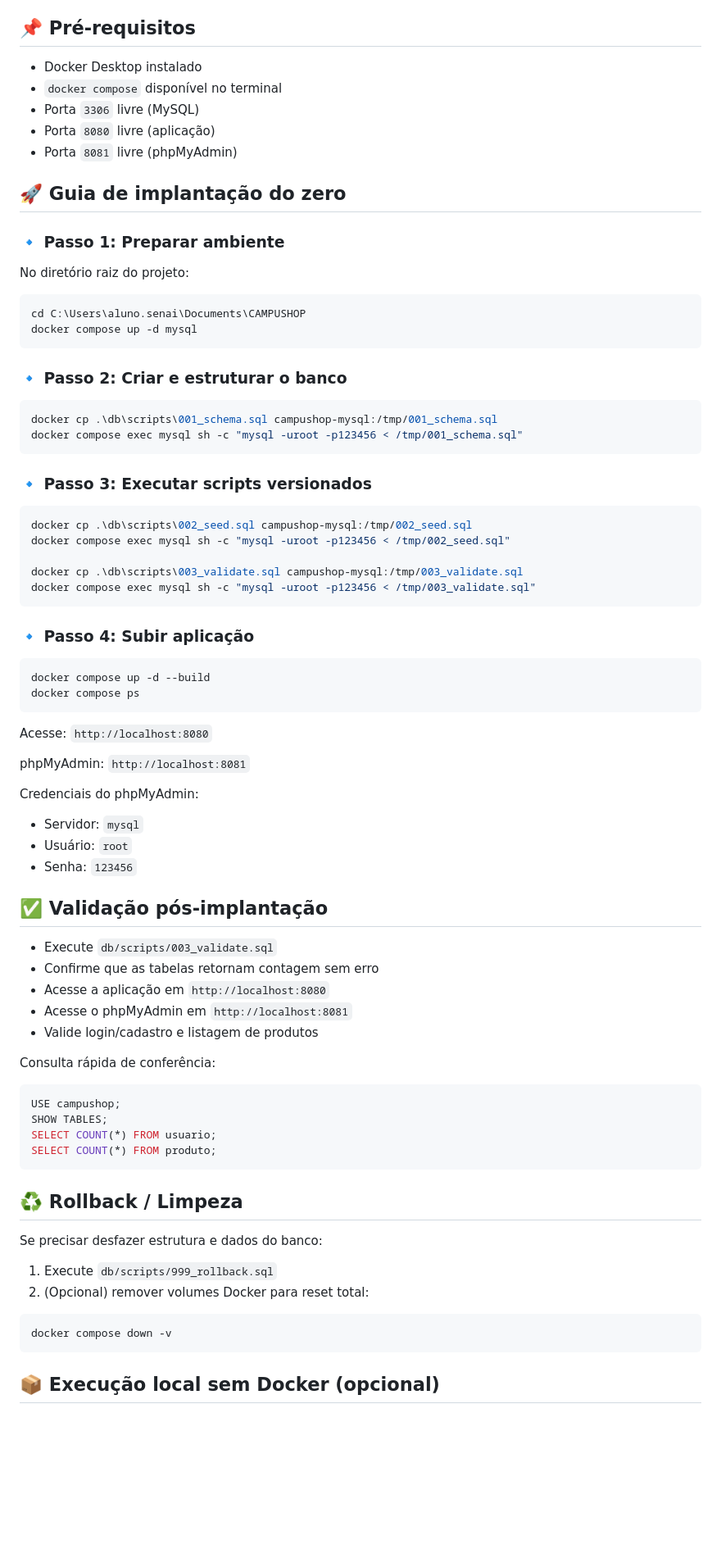
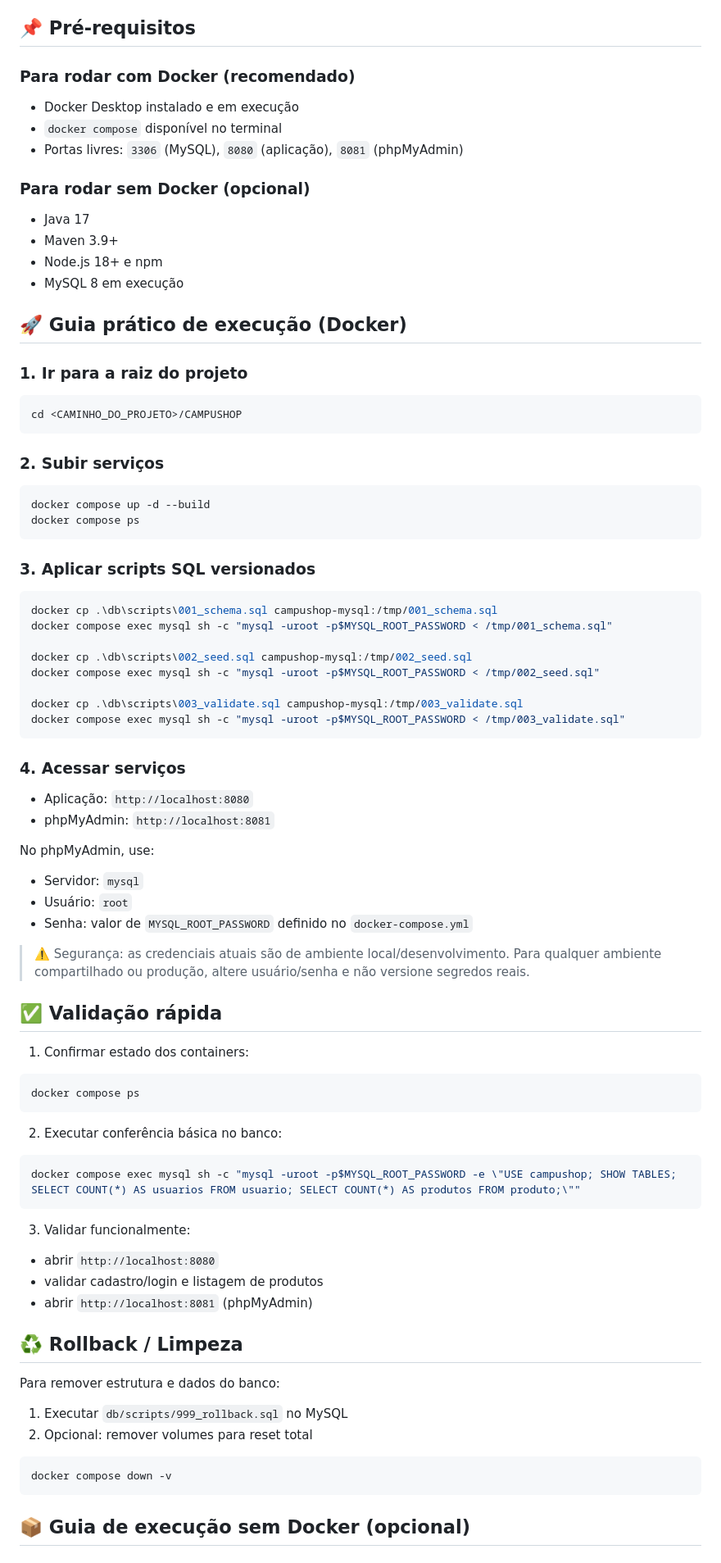
Before and after one commit to Mateus-denv/CAMPUSHOP, a Markdown page: README.md, the part around one of its changes. Shown at 82% size. Drawn GitHub-style; blank space fills up the shorter version.

````diff
--- a/README.md
+++ b/README.md
@@ -104,84 +104,90 @@ Os scripts ficam em `db/scripts` e seguem ordem numérica:
 
 ## 📌 Pré-requisitos
 
-- Docker Desktop instalado
+### Para rodar com Docker (recomendado)
+
+- Docker Desktop instalado e em execução
 - `docker compose` disponível no terminal
-- Porta `3306` livre (MySQL)
-- Porta `8080` livre (aplicação)
-- Porta `8081` livre (phpMyAdmin)
+- Portas livres: `3306` (MySQL), `8080` (aplicação), `8081` (phpMyAdmin)
 
-## 🚀 Guia de implantação do zero
+### Para rodar sem Docker (opcional)
 
-### 🔹 Passo 1: Preparar ambiente
+- Java 17
+- Maven 3.9+
+- Node.js 18+ e npm
+- MySQL 8 em execução
 
-No diretório raiz do projeto:
+## 🚀 Guia prático de execução (Docker)
+
+### 1. Ir para a raiz do projeto
 
 ```powershell
-cd C:\Users\aluno.senai\Documents\CAMPUSHOP
-docker compose up -d mysql
+cd <CAMINHO_DO_PROJETO>/CAMPUSHOP
 ```
 
-### 🔹 Passo 2: Criar e estruturar o banco
-
-```powershell
-docker cp .\db\scripts\001_schema.sql campushop-mysql:/tmp/001_schema.sql
-docker compose exec mysql sh -c "mysql -uroot -p123456 < /tmp/001_schema.sql"
-```
-
-### 🔹 Passo 3: Executar scripts versionados
-
-```powershell
-docker cp .\db\scripts\002_seed.sql campushop-mysql:/tmp/002_seed.sql
-docker compose exec mysql sh -c "mysql -uroot -p123456 < /tmp/002_seed.sql"
-
-docker cp .\db\scripts\003_validate.sql campushop-mysql:/tmp/003_validate.sql
-docker compose exec mysql sh -c "mysql -uroot -p123456 < /tmp/003_validate.sql"
-```
-
-### 🔹 Passo 4: Subir aplicação
+### 2. Subir serviços
 
 ```powershell
 docker compose up -d --build
 docker compose ps
 ```
 
-Acesse: `http://localhost:8080`
+### 3. Aplicar scripts SQL versionados
 
-phpMyAdmin: `http://localhost:8081`
+```powershell
+docker cp .\db\scripts\001_schema.sql campushop-mysql:/tmp/001_schema.sql
+docker compose exec mysql sh -c "mysql -uroot -p$MYSQL_ROOT_PASSWORD < /tmp/001_schema.sql"
 
-Credenciais do phpMyAdmin:
+docker cp .\db\scripts\002_seed.sql campushop-mysql:/tmp/002_seed.sql
+docker compose exec mysql sh -c "mysql -uroot -p$MYSQL_ROOT_PASSWORD < /tmp/002_seed.sql"
+
+docker cp .\db\scripts\003_validate.sql campushop-mysql:/tmp/003_validate.sql
+docker compose exec mysql sh -c "mysql -uroot -p$MYSQL_ROOT_PASSWORD < /tmp/003_validate.sql"
+```
+
+### 4. Acessar serviços
+
+- Aplicação: `http://localhost:8080`
+- phpMyAdmin: `http://localhost:8081`
+
+No phpMyAdmin, use:
 
 - Servidor: `mysql`
 - Usuário: `root`
-- Senha: `123456`
+- Senha: valor de `MYSQL_ROOT_PASSWORD` definido no `docker-compose.yml`
 
-## ✅ Validação pós-implantação
+> ⚠️ Segurança: as credenciais atuais são de ambiente local/desenvolvimento. Para qualquer ambiente compartilhado ou produção, altere usuário/senha e não versione segredos reais.
 
-- Execute `db/scripts/003_validate.sql`
-- Confirme que as tabelas retornam contagem sem erro
-- Acesse a aplicação em `http://localhost:8080`
-- Acesse o phpMyAdmin em `http://localhost:8081`
-- Valide login/cadastro e listagem de produtos
+## ✅ Validação rápida
 
-Consulta rápida de conferência:
+1. Confirmar estado dos containers:
 
-```sql
-USE campushop;
-SHOW TABLES;
-SELECT COUNT(*) FROM usuario;
-SELECT COUNT(*) FROM produto;
+```powershell
+docker compose ps
 ```
+
+2. Executar conferência básica no banco:
+
+```powershell
+docker compose exec mysql sh -c "mysql -uroot -p$MYSQL_ROOT_PASSWORD -e \"USE campushop; SHOW TABLES; SELECT COUNT(*) AS usuarios FROM usuario; SELECT COUNT(*) AS produtos FROM produto;\""
+```
+
+3. Validar funcionalmente:
+
+- abrir `http://localhost:8080`
+- validar cadastro/login e listagem de produtos
+- abrir `http://localhost:8081` (phpMyAdmin)
 
 ## ♻️ Rollback / Limpeza
 
-Se precisar desfazer estrutura e dados do banco:
+Para remover estrutura e dados do banco:
 
-1. Execute `db/scripts/999_rollback.sql`
-2. (Opcional) remover volumes Docker para reset total:
+1. Executar `db/scripts/999_rollback.sql` no MySQL
+2. Opcional: remover volumes para reset total
 
 ```powershell
 docker compose down -v
 ```
 
-## 📦 Execução local sem Docker (opcional)
+## 📦 Guia de execução sem Docker (opcional)
 
````
Also changed, not shown: other parts of README.md (+7 -4 lines).
